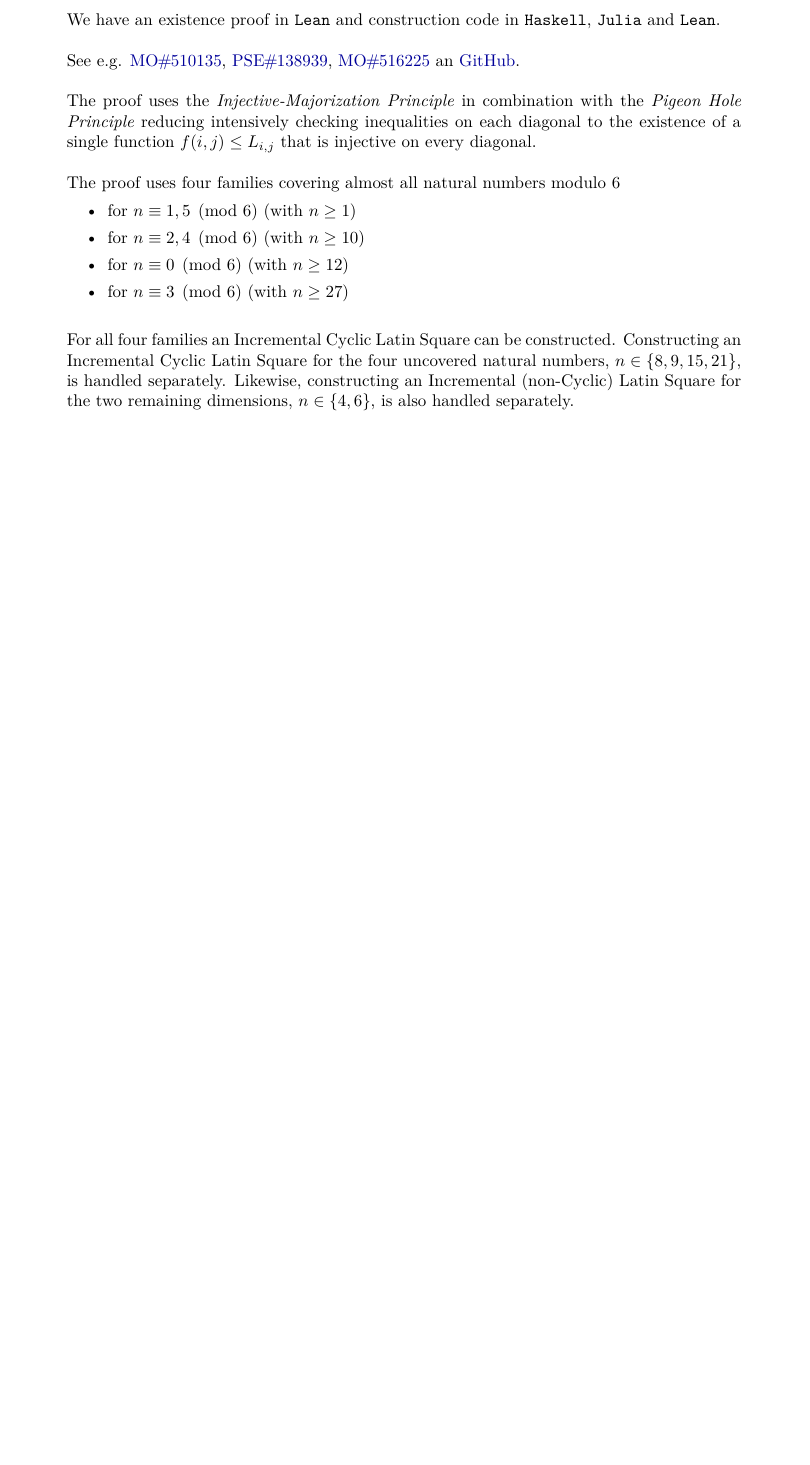
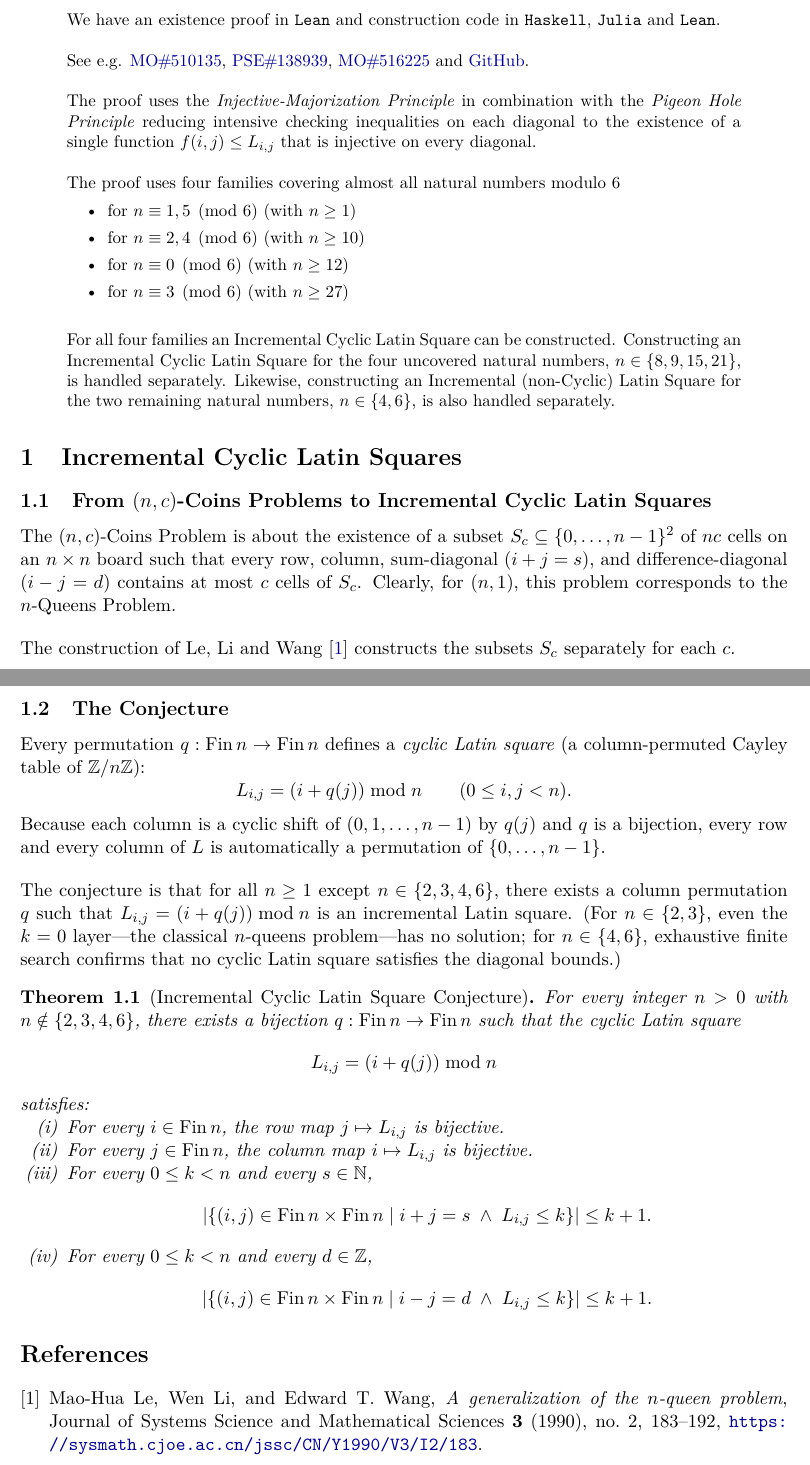
Before and after one commit to NofanTasi/incremental-nc-coins-problem, a LaTeX paper (doc/tex/incremental_cyclic_report.tex): part of the page before the commit and two parts of pages 1 and 2 of 2 after it, the two joined at a grey line, cut so that both start at the same text, the shorter picture padded with empty space. Compiled offline with pdfLaTeX.

Commit message:
temporary commit before reorganizing

```diff
--- a/doc/tex/incremental_cyclic_report.tex
+++ b/doc/tex/incremental_cyclic_report.tex
@@ -92,13 +92,13 @@ the $(n,c)$-Coins Problem for all $1 \le c \le n$, a generalization of the $n$-Q
 
 \noindent See e.g. \href{https://mathoverflow.net/questions/510135/placing-n-cdot-m-coins-on-an-n-times-n-board-generalizing-the-n-queens-p}{MO\hspace{-0.5pt}\#\hspace{-0.5pt}510135},
 \href{https://puzzling.stackexchange.com/questions/138939/place-as-many-queens-as-you-can}{PSE\hspace{-0.5pt}\#\hspace{-0.5pt}138939},
-\href{https://mathoverflow.net/questions/516225/universal-board-encoding-placement-of-n-cdot-m-coins-on-an-n-times-n-board}{MO\hspace{-0.5pt}\#\hspace{-0.5pt}516225} an
+\href{https://mathoverflow.net/questions/516225/universal-board-encoding-placement-of-n-cdot-m-coins-on-an-n-times-n-board}{MO\hspace{-0.5pt}\#\hspace{-0.5pt}516225} and
 \href{https://github.com/NofanTasi/incremental-nc-coins-problem}{GitHub}.
 
 \vspace{12pt}
 
 \noindent The proof uses the \emph{Injective-Majorization Principle} in combination with the
-\emph{Pigeon Hole Principle} reducing intensively checking inequalities on each diagonal to the
+\emph{Pigeon Hole Principle} reducing intensive checking inequalities on each diagonal to the
 existence of a single function $f(i,j) \le L_{i,j}$ that is injective on every diagonal.
 
 \vspace{12pt}
@@ -116,13 +116,17 @@ existence of a single function $f(i,j) \le L_{i,j}$ that is injective on every d
 \noindent For all four families an Incremental Cyclic Latin Square can be constructed. Constructing
 an Incremental Cyclic Latin Square for the four uncovered natural numbers, $n \in \{8, 9, 15, 21\}$,
 is handled separately. Likewise, constructing an Incremental (non-Cyclic) Latin Square for the two
-remaining dimensions, $n \in \{4, 6\}$, is also handled separately.
+remaining natural numbers, $n \in \{4, 6\}$, is also handled separately.
 
 \end{abstract}
 
-\end{document}
+\section{Incremental Cyclic Latin Squares}
 
-\section{Introduction: Universal Boards and Cyclic Latin Squares}
+\subsection{From \texorpdfstring{$(n,c)$}{(n,c)}-Coins Problems to Incremental Cyclic Latin Squares}
 
-\subsection{From Generalized \texorpdfstring{$(n,c)$}{(n,c)}-Queens to Universal Boards}
+The $(n,c)$-Coins Problem is about the existence of a subset $S_c \subseteq \{0, \dots, n-1\}^2$ of
+$nc$ cells on an $n \times n$ board such that every row, column, sum-diagonal ($i + j = s$), and
+difference-diagonal ($i - j = d$) contains at most $c$ cells of $S_c$. Clearly, for $(n,1)$, this
+problem corresponds to the $n$-Queens Problem.
 
+\vspace{12pt}
@@ -133 +133,3 @@ of $S_c$.
 
+The construction of Le, Li and Wang~\cite{LLW1990} constructs the subsets $S_c$ separately for each
+$c$.
@@ -138,4 +136,2 @@ separately for each $c$, and for odd $c$ the sets $S_c$ are not nested
 
-A much stronger structural property is to ask for a \emph{nested tower} of solutions
-\[
-  \varnothing = S_0 \subset S_1 \subset S_2 \subset \cdots \subset S_n = \{0, \dots, n-1\}^2
+\vspace{12 pt}
@@ -180,4 +168,18 @@ satisfies:
 \end{enumerate}
 \end{theorem}
 
+
+\begin{thebibliography}{9}
+\bibitem{LLW1990}
+Mao-Hua Le, Wen Li, and Edward T. Wang,
+\emph{A generalization of the $n$-queen problem},
+Journal of Systems Science and Mathematical Sciences \textbf{3} (1990), no.~2, 183--192,
+\url{https://sysmath.cjoe.ac.cn/jssc/CN/Y1990/V3/I2/183}.
+\end{thebibliography}
+
+\end{document}
+
+
+
+
 In \texttt{IncrementalCyclic.{\tt Lean}}, these definitions and the main theorem are formalized directly as follows:
```
Also changed, not shown: doc/tex/incremental_cyclic_report.tex (33 more changed lines).
